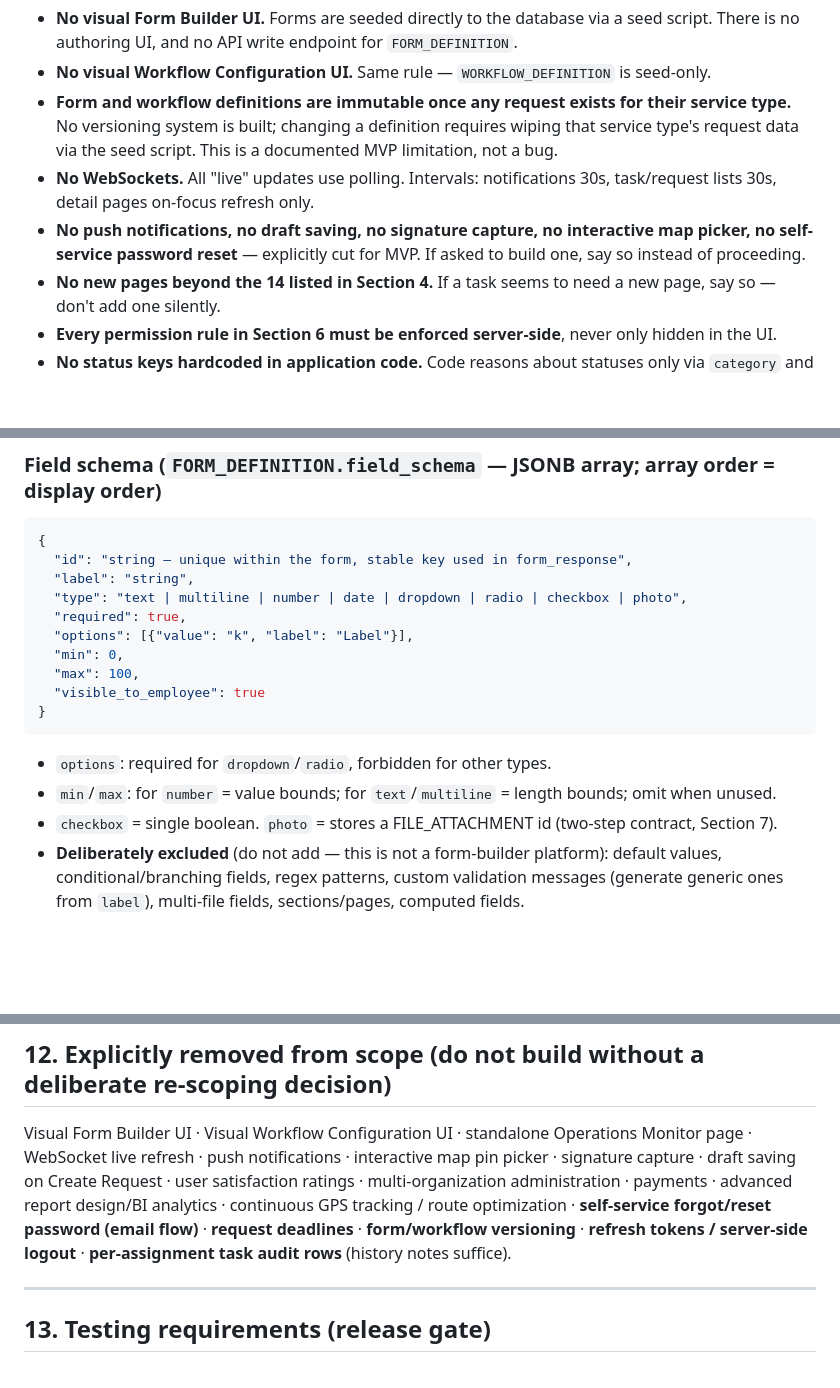
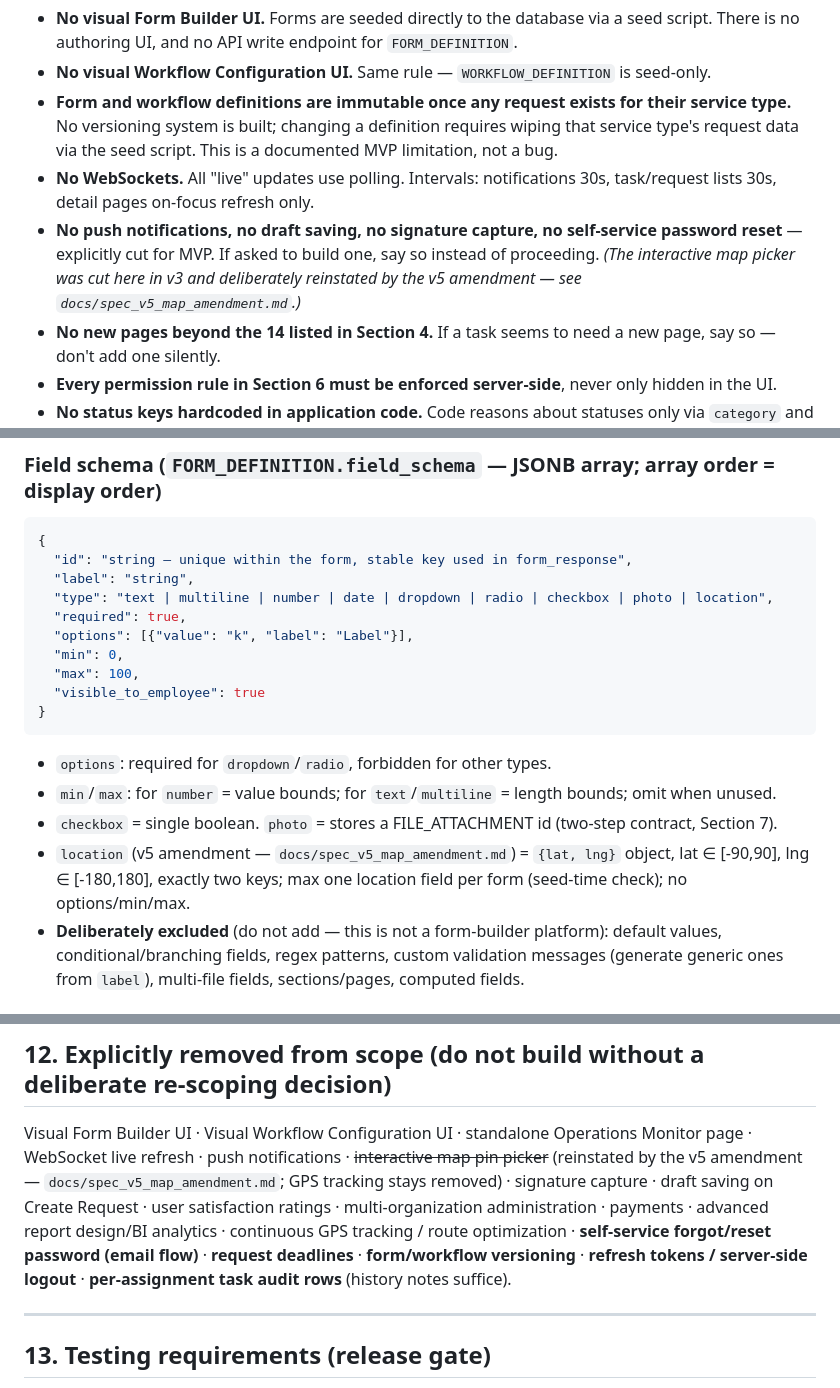
Before and after one commit to HamzaQanazi/MonitorFlow11, a Markdown page: CLAUDE.md, 3 parts joined by grey strips. Rendered like a GitHub page; blank space fills up the shorter version.

Commit message:
Spec v5 slice 0: map amendment decision record + CLAUDE.md inline notes
Co-Authored-By: Claude Fable 5 <noreply@anthropic.com>

```diff
--- a/CLAUDE.md
+++ b/CLAUDE.md
@@ -26,7 +26,7 @@ Two seeded service configurations (different fields, structurally different work
 - **No visual Workflow Configuration UI.** Same rule — `WORKFLOW_DEFINITION` is seed-only.
 - **Form and workflow definitions are immutable once any request exists for their service type.** No versioning system is built; changing a definition requires wiping that service type's request data via the seed script. This is a documented MVP limitation, not a bug.
 - **No WebSockets.** All "live" updates use polling. Intervals: notifications 30s, task/request lists 30s, detail pages on-focus refresh only.
-- **No push notifications, no draft saving, no signature capture, no interactive map picker, no self-service password reset** — explicitly cut for MVP. If asked to build one, say so instead of proceeding.
+- **No push notifications, no draft saving, no signature capture, no self-service password reset** — explicitly cut for MVP. If asked to build one, say so instead of proceeding. *(The interactive map picker was cut here in v3 and deliberately reinstated by the v5 amendment — see `docs/spec_v5_map_amendment.md`.)*
 - **No new pages beyond the 14 listed in Section 4.** If a task seems to need a new page, say so — don't add one silently.
 - **Every permission rule in Section 6 must be enforced server-side**, never only hidden in the UI.
 - **No status keys hardcoded in application code.** Code reasons about statuses only via `category` and transition `action` flags (Section 9). If a feature seems to need a hardcoded status key, flag it.
@@ -247,7 +247,7 @@ Base path: `/api/v1`. Bearer JWT on every route except `POST /auth/register` and
 {
   "id": "string — unique within the form, stable key used in form_response",
   "label": "string",
-  "type": "text | multiline | number | date | dropdown | radio | checkbox | photo",
+  "type": "text | multiline | number | date | dropdown | radio | checkbox | photo | location",
   "required": true,
   "options": [{"value": "k", "label": "Label"}],
   "min": 0,
@@ -259,6 +259,7 @@ Base path: `/api/v1`. Bearer JWT on every route except `POST /auth/register` and
 - `options`: required for `dropdown`/`radio`, forbidden for other types.
 - `min`/`max`: for `number` = value bounds; for `text`/`multiline` = length bounds; omit when unused.
 - `checkbox` = single boolean. `photo` = stores a FILE_ATTACHMENT id (two-step contract, Section 7).
+- `location` (v5 amendment — `docs/spec_v5_map_amendment.md`) = `{lat, lng}` object, lat ∈ [-90,90], lng ∈ [-180,180], exactly two keys; max one location field per form (seed-time check); no options/min/max.
 - **Deliberately excluded** (do not add — this is not a form-builder platform): default values, conditional/branching fields, regex patterns, custom validation messages (generate generic ones from `label`), multi-file fields, sections/pages, computed fields.
 
 ### Backend validation (one generic function, driven entirely by the schema)
@@ -370,7 +371,7 @@ Steps within weeks follow the dependency chain: schema → auth → permission m
 
 ## 12. Explicitly removed from scope (do not build without a deliberate re-scoping decision)
 
-Visual Form Builder UI · Visual Workflow Configuration UI · standalone Operations Monitor page · WebSocket live refresh · push notifications · interactive map pin picker · signature capture · draft saving on Create Request · user satisfaction ratings · multi-organization administration · payments · advanced report design/BI analytics · continuous GPS tracking / route optimization · **self-service forgot/reset password (email flow)** · **request deadlines** · **form/workflow versioning** · **refresh tokens / server-side logout** · **per-assignment task audit rows** (history notes suffice).
+Visual Form Builder UI · Visual Workflow Configuration UI · standalone Operations Monitor page · WebSocket live refresh · push notifications · ~~interactive map pin picker~~ (reinstated by the v5 amendment — `docs/spec_v5_map_amendment.md`; GPS tracking stays removed) · signature capture · draft saving on Create Request · user satisfaction ratings · multi-organization administration · payments · advanced report design/BI analytics · continuous GPS tracking / route optimization · **self-service forgot/reset password (email flow)** · **request deadlines** · **form/workflow versioning** · **refresh tokens / server-side logout** · **per-assignment task audit rows** (history notes suffice).
 
 ---
 
```
Also changed, not shown: docs/PROGRESS.md (+4 -0 lines), docs/spec_v5_map_amendment.md (added, +23 -0 lines).
